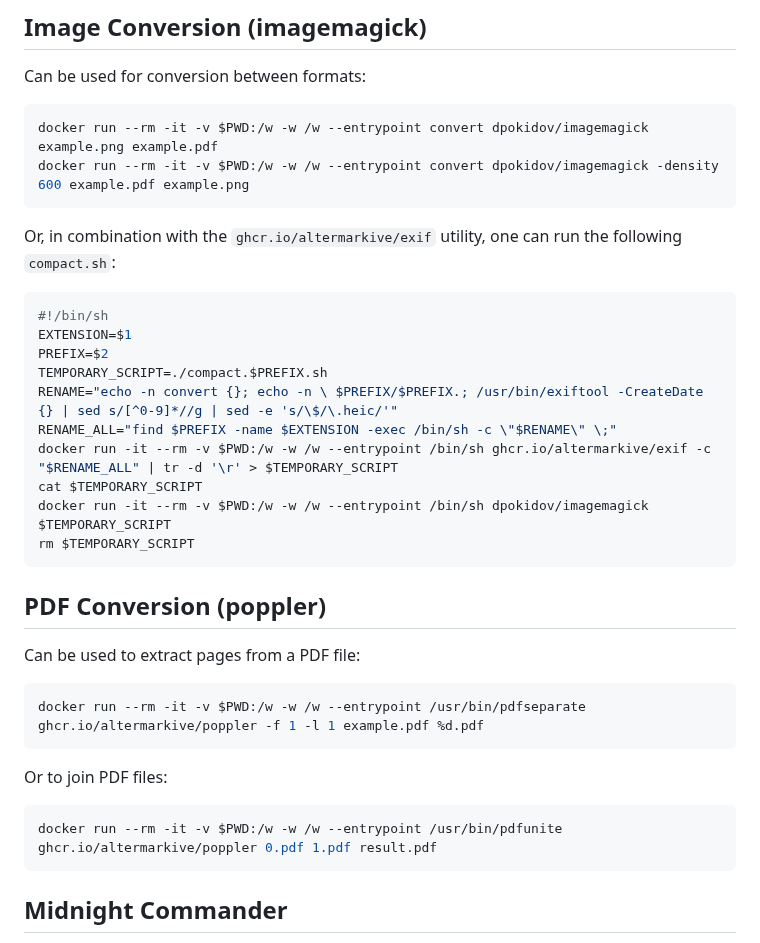
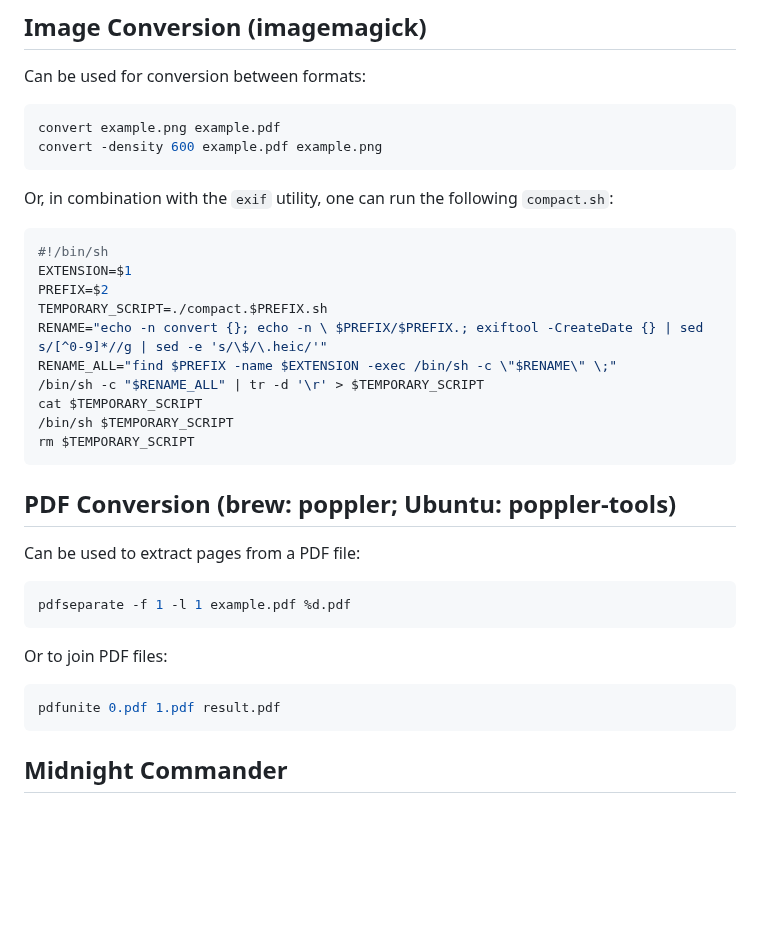
Before and after one commit to altermarkive/altermarkive, a Markdown page: Utilities.md, the part around the change. Rendered like a GitHub page; blank space fills up the shorter version.

````diff
--- a/Utilities.md
+++ b/Utilities.md
@@ -88,38 +88,38 @@ done
 Can be used for conversion between formats:
 
 ```bash
-docker run --rm -it -v $PWD:/w -w /w --entrypoint convert dpokidov/imagemagick example.png example.pdf
-docker run --rm -it -v $PWD:/w -w /w --entrypoint convert dpokidov/imagemagick -density 600 example.pdf example.png
+convert example.png example.pdf
+convert -density 600 example.pdf example.png
 ```
 
-Or, in combination with the `ghcr.io/altermarkive/exif` utility, one can run the following `compact.sh`:
+Or, in combination with the `exif` utility, one can run the following `compact.sh`:
 
 ```bash
 #!/bin/sh
 EXTENSION=$1
 PREFIX=$2
 TEMPORARY_SCRIPT=./compact.$PREFIX.sh
-RENAME="echo -n convert {}; echo -n \ $PREFIX/$PREFIX.; /usr/bin/exiftool -CreateDate {} | sed s/[^0-9]*//g | sed -e 's/\$/\.heic/'"
+RENAME="echo -n convert {}; echo -n \ $PREFIX/$PREFIX.; exiftool -CreateDate {} | sed s/[^0-9]*//g | sed -e 's/\$/\.heic/'"
 RENAME_ALL="find $PREFIX -name $EXTENSION -exec /bin/sh -c \"$RENAME\" \;"
-docker run -it --rm -v $PWD:/w -w /w --entrypoint /bin/sh ghcr.io/altermarkive/exif -c "$RENAME_ALL" | tr -d '\r' > $TEMPORARY_SCRIPT
+/bin/sh -c "$RENAME_ALL" | tr -d '\r' > $TEMPORARY_SCRIPT
 cat $TEMPORARY_SCRIPT
-docker run -it --rm -v $PWD:/w -w /w --entrypoint /bin/sh dpokidov/imagemagick $TEMPORARY_SCRIPT
+/bin/sh $TEMPORARY_SCRIPT
 rm $TEMPORARY_SCRIPT
 ```
 
 
-## PDF Conversion (poppler)
+## PDF Conversion (brew: poppler; Ubuntu: poppler-tools)
 
 Can be used to extract pages from a PDF file:
 
 ```bash
-docker run --rm -it -v $PWD:/w -w /w --entrypoint /usr/bin/pdfseparate ghcr.io/altermarkive/poppler -f 1 -l 1 example.pdf %d.pdf
+pdfseparate -f 1 -l 1 example.pdf %d.pdf
 ```
 
 Or to join PDF files:
 
 ```bash
-docker run --rm -it -v $PWD:/w -w /w --entrypoint /usr/bin/pdfunite ghcr.io/altermarkive/poppler 0.pdf 1.pdf result.pdf
+pdfunite 0.pdf 1.pdf result.pdf
 ```
 
 ## Midnight Commander
````
